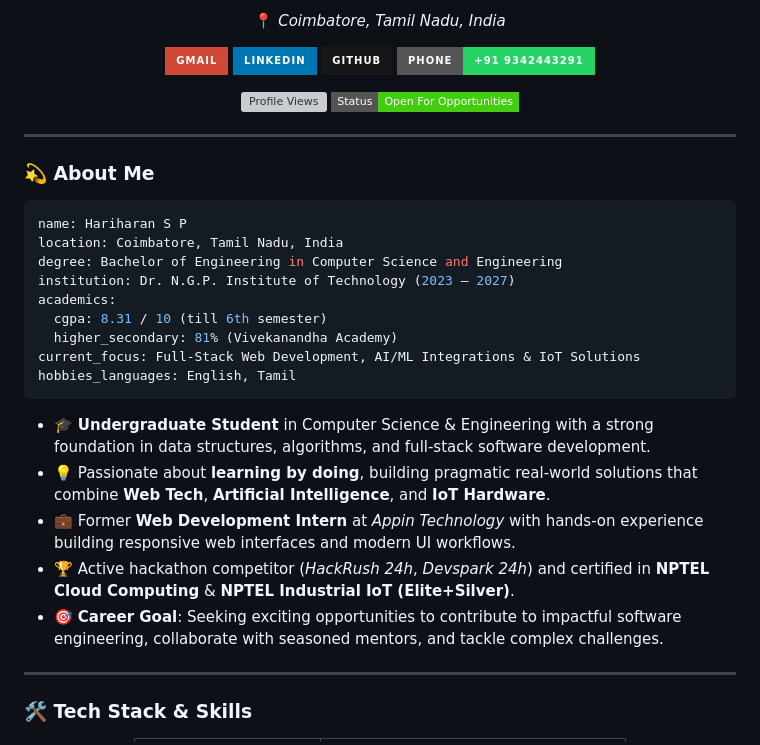
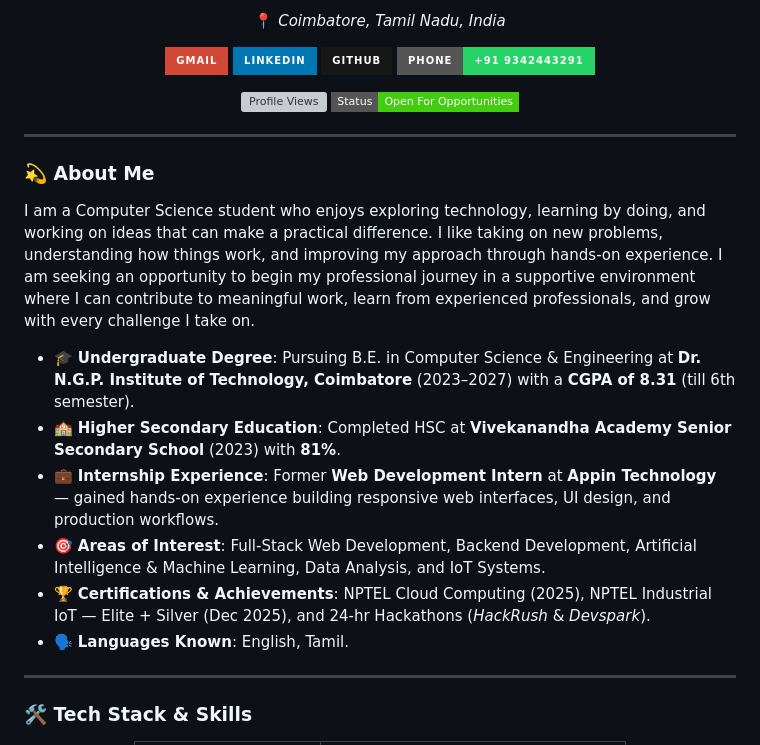
Before and after one commit to HariharanSP-13/HariharanSP-13, a Markdown page: Readme.md, the part around one of its changes. GitHub-like rendering; badges without logos; grey boxes are pictures that could not be loaded.

````diff
--- a/Readme.md
+++ b/Readme.md
@@ -41,23 +39,14 @@
 
 ### 💫 About Me
 
-```yaml
-name: Hariharan S P
-location: Coimbatore, Tamil Nadu, India
-degree: Bachelor of Engineering in Computer Science and Engineering
-institution: Dr. N.G.P. Institute of Technology (2023 – 2027)
-academics:
-  cgpa: 8.31 / 10 (till 6th semester)
-  higher_secondary: 81% (Vivekanandha Academy)
-current_focus: Full-Stack Web Development, AI/ML Integrations & IoT Solutions
-hobbies_languages: English, Tamil
-```
+I am a Computer Science student who enjoys exploring technology, learning by doing, and working on ideas that can make a practical difference. I like taking on new problems, understanding how things work, and improving my approach through hands-on experience. I am seeking an opportunity to begin my professional journey in a supportive environment where I can contribute to meaningful work, learn from experienced professionals, and grow with every challenge I take on.
 
-- 🎓 **Undergraduate Student** in Computer Science & Engineering with a strong foundation in data structures, algorithms, and full-stack software development.
-- 💡 Passionate about **learning by doing**, building pragmatic real-world solutions that combine **Web Tech**, **Artificial Intelligence**, and **IoT Hardware**.
-- 💼 Former **Web Development Intern** at *Appin Technology* with hands-on experience building responsive web interfaces and modern UI workflows.
-- 🏆 Active hackathon competitor (*HackRush 24h*, *Devspark 24h*) and certified in **NPTEL Cloud Computing** & **NPTEL Industrial IoT (Elite+Silver)**.
-- 🎯 **Career Goal**: Seeking exciting opportunities to contribute to impactful software engineering, collaborate with seasoned mentors, and tackle complex challenges.
+- 🎓 **Undergraduate Degree**: Pursuing B.E. in Computer Science & Engineering at **Dr. N.G.P. Institute of Technology, Coimbatore** (2023–2027) with a **CGPA of 8.31** (till 6th semester).
+- 🏫 **Higher Secondary Education**: Completed HSC at **Vivekanandha Academy Senior Secondary School** (2023) with **81%**.
+- 💼 **Internship Experience**: Former **Web Development Intern** at **Appin Technology** — gained hands-on experience building responsive web interfaces, UI design, and production workflows.
+- 🎯 **Areas of Interest**: Full-Stack Web Development, Backend Development, Artificial Intelligence & Machine Learning, Data Analysis, and IoT Systems.
+- 🏆 **Certifications & Achievements**: NPTEL Cloud Computing (2025), NPTEL Industrial IoT — Elite + Silver (Dec 2025), and 24-hr Hackathons (*HackRush* & *Devspark*).
+- 🗣️ **Languages Known**: English, Tamil.
 
 ---
 
````
Also changed, not shown: other parts of Readme.md (+4 -6 lines).
